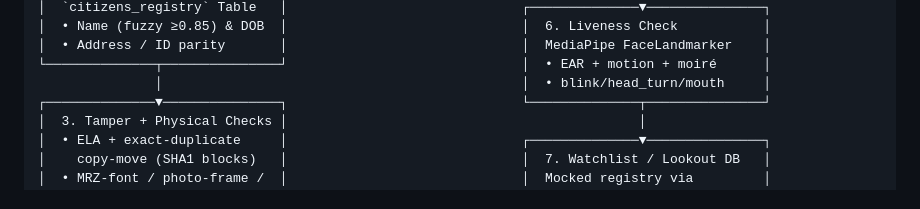
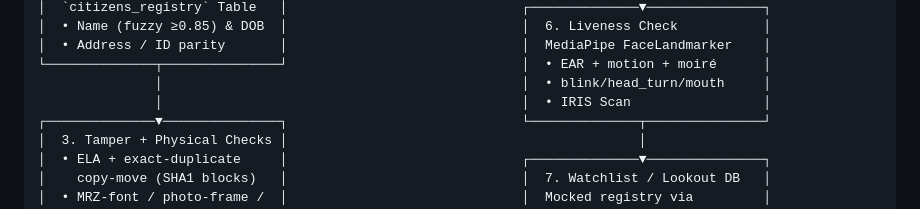
Before and after one commit to anubhab7105/NETRAKSHA, a Markdown page: README.md, the part around the change. Drawn GitHub-style.

Commit message:
feat: add IRIS Scan to system architecture diagram

```diff
--- a/README.md
+++ b/README.md
@@ -50,6 +50,7 @@ This system provides an **AI-assisted forensic screening tool** that evaluates t
 │  • Address / ID parity       │                              │  MediaPipe FaceLandmarker    │
 └──────────────┬───────────────┘                              │  • EAR + motion + moiré      │
                │                                              │  • blink/head_turn/mouth     │
+               │                                              │  • IRIS Scan                 │
 ┌──────────────▼───────────────┐                              └──────────────┬───────────────┘
 │  3. Tamper + Physical Checks │                                             │
 │  • ELA + exact-duplicate     │                              ┌──────────────▼───────────────┐
```
